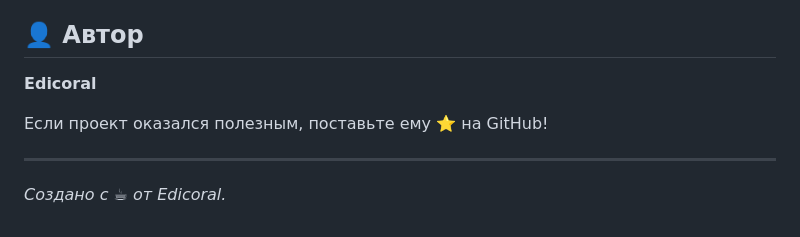
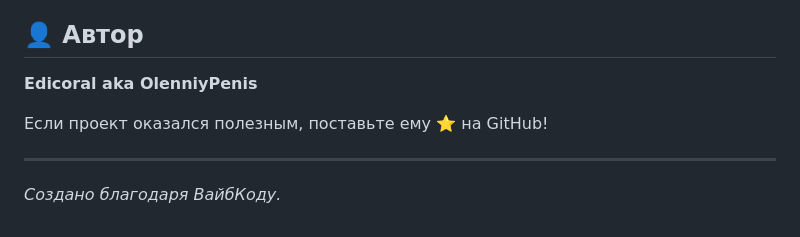
Before and after one commit to OlenniyPenis/ChaiVPN, a Markdown page: README.md, the part around the change. GitHub-like rendering.

```diff
--- a/README.md
+++ b/README.md
@@ -52,10 +52,10 @@ ChaiVPN — независимый проект. Доступность и со
 
 ## 👤 Автор
 
-**Edicoral**
+**Edicoral aka OlenniyPenis**
 
 Если проект оказался полезным, поставьте ему ⭐ на GitHub!
 
 ---
 
-*Создано с ☕ от Edicoral.*
+*Создано благодаря ВайбКоду.*
```
